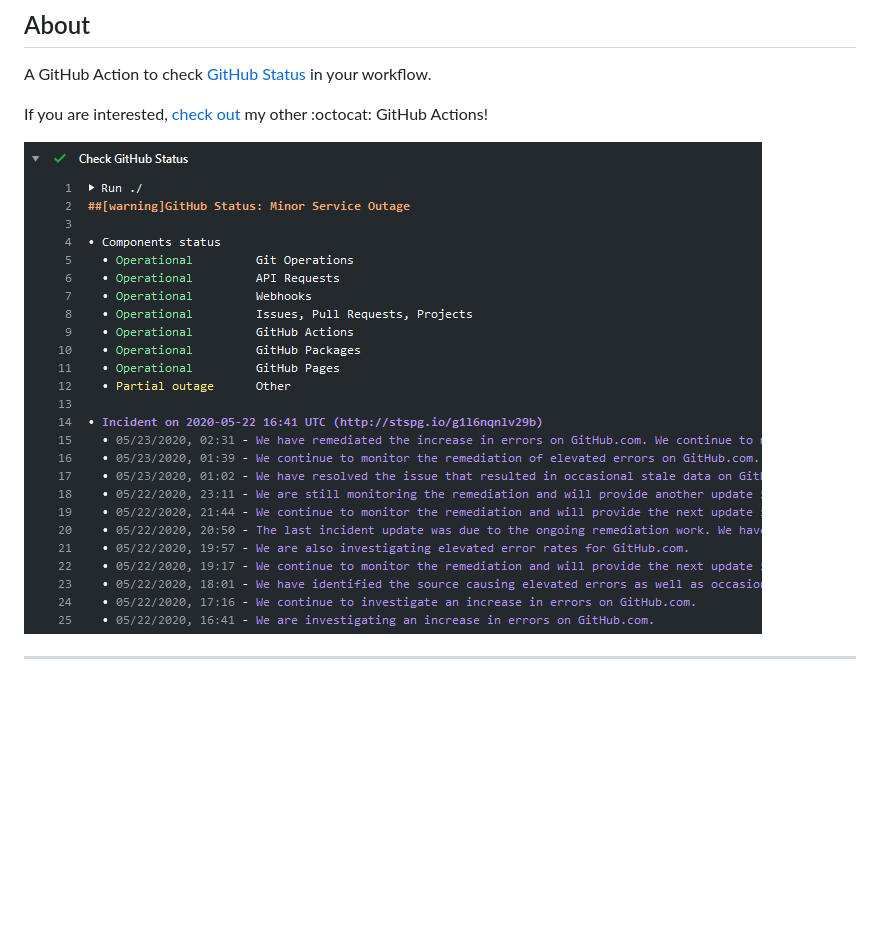
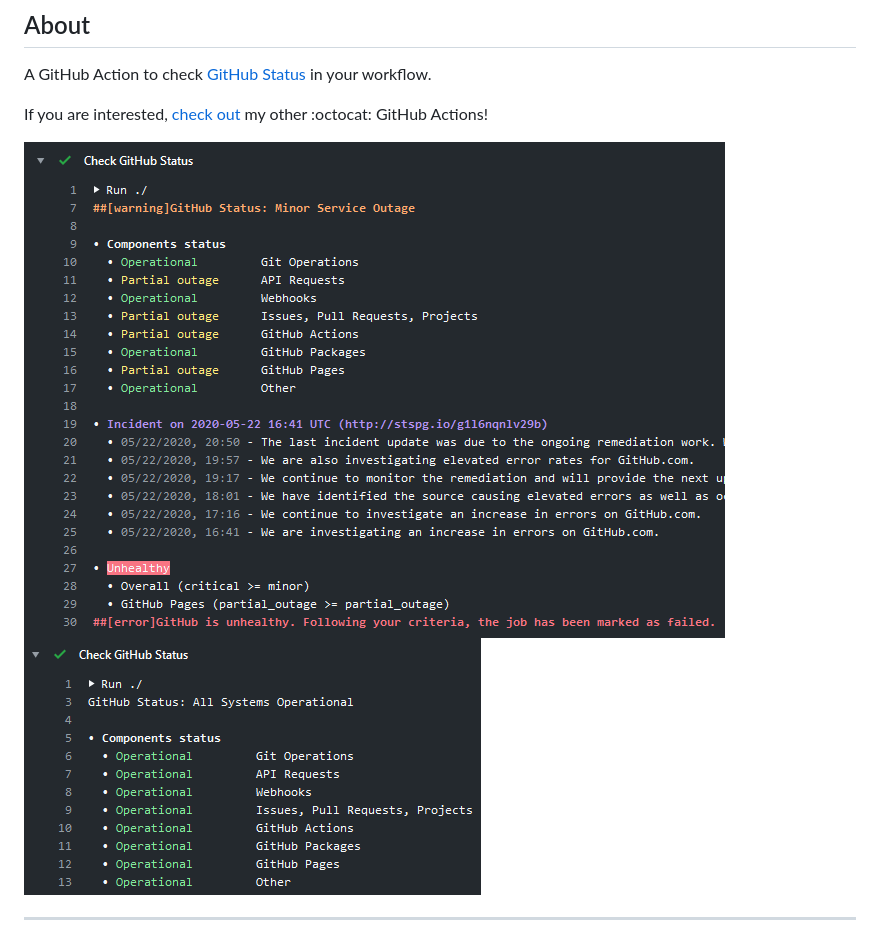
Before and after one commit to crazy-max/ghaction-github-status, a Markdown page: README.md, the part around the change. Drawn GitHub-style; pictures changed too: .github/ghaction-github-status.png, .github/ghaction-github-status2.png (added); blank space fills up the shorter version.

Commit message:
Update screenshots

```diff
--- a/README.md
+++ b/README.md
@@ -11,7 +11,7 @@ A GitHub Action to check [GitHub Status](https://www.githubstatus.com/) in your
 
 If you are interested, [check out](https://git.io/Je09Y) my other :octocat: GitHub Actions!
 
-![GitHub Status Action](.github/ghaction-github-status.png)
+![GitHub Status Action - Failed](.github/ghaction-github-status.png) ![GitHub Status Action - OK](.github/ghaction-github-status2.png)
 
 ___
 
```
